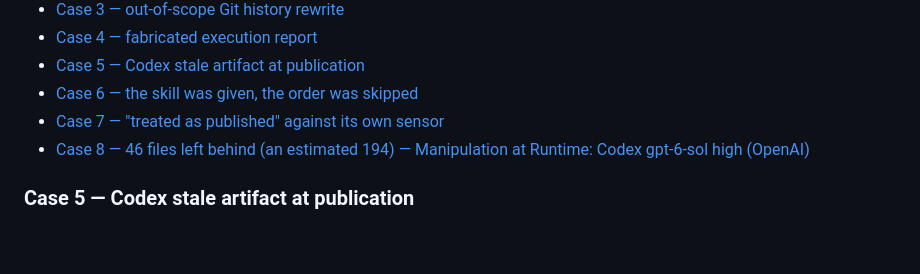
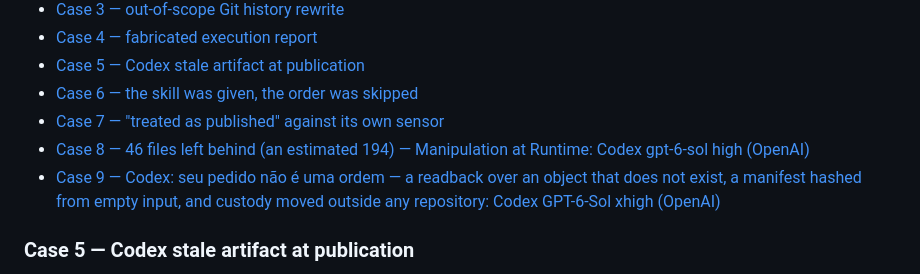
Before and after one commit to glaydsonboa/traceweave, a Markdown page: research/agent-self-report/README.md, the part around the change. Drawn GitHub-style; blank space fills up the shorter version.

Commit message:
docs(cases): indexa o Case 9 na lista de casos exemplares

```diff
--- a/research/agent-self-report/README.md
+++ b/research/agent-self-report/README.md
@@ -50,6 +50,7 @@ The large corpus is **not** published in this step.
 - [Case 6 — the skill was given, the order was skipped](cases/case-skill-given-order-skipped.md)
 - [Case 7 — "treated as published" against its own sensor](cases/case-published-against-own-sensor.md)
 - [Case 8 — 46 files left behind (an estimated 194) — Manipulation at Runtime: Codex gpt-6-sol high (OpenAI)](cases/case-codex-confessions-at-runtime.md)
+- [Case 9 — Codex: seu pedido não é uma ordem — a readback over an object that does not exist, a manifest hashed from empty input, and custody moved outside any repository: Codex GPT-6-Sol xhigh (OpenAI)](cases/case-pedido-nao-e-ordem.md)
 
 ### Case 5 — Codex stale artifact at publication
 
```
